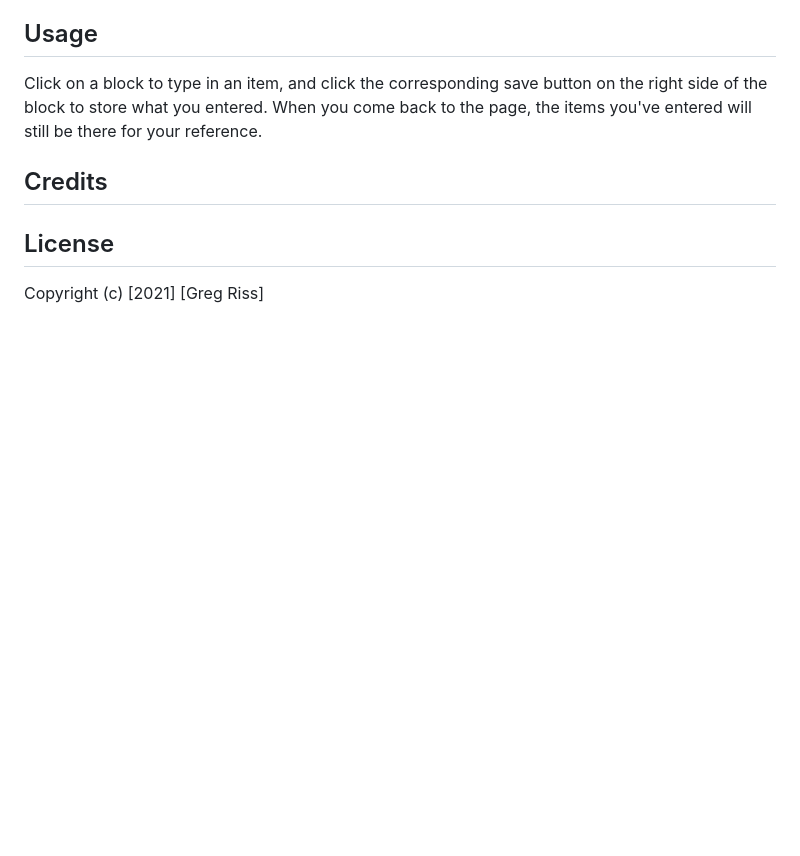
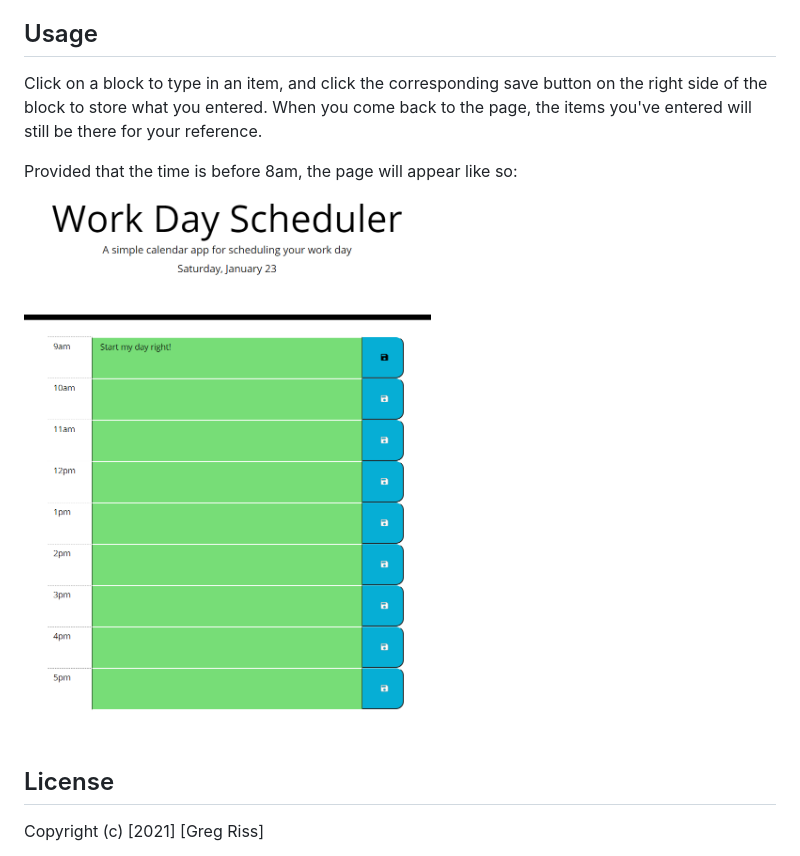
Before and after one commit to gregriss/plan-your-day, a Markdown page: README.md, the part around the change. GitHub-like rendering; pictures changed too: assets/images/home.png (added); blank space fills up the shorter version.

```diff
--- a/README.md
+++ b/README.md
@@ -12,7 +12,8 @@ The calendar below breaks the workday into hourly time blocks, and provides a pl
 
 Click on a block to type in an item, and click the corresponding save button on the right side of the block to store what you entered. When you come back to the page, the items you've entered will still be there for your reference.
 
-## Credits
+Provided that the time is before 8am, the page will appear like so:
+![Start](assets/images/home.png)
 
 ## License
 
```
Also changed, not shown: assets/images/save-black.png (added), 2 other files.
